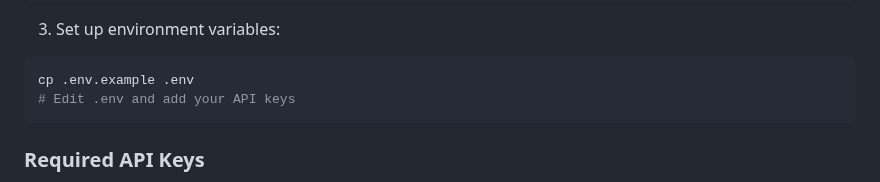
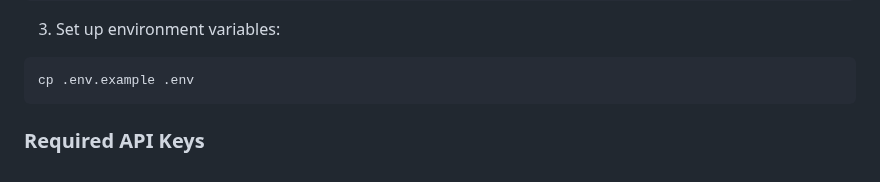
Before and after one commit to Arav-Arun/breatheAI_MumbaiHacks, a Markdown page: README.md, the part around the change. Drawn GitHub-style.

````diff
--- a/README.md
+++ b/README.md
@@ -27,7 +27,6 @@ pip install -r requirements.txt
 3. Set up environment variables:
 ```bash
 cp .env.example .env
-# Edit .env and add your API keys
 ```
 
 ### Required API Keys
````
